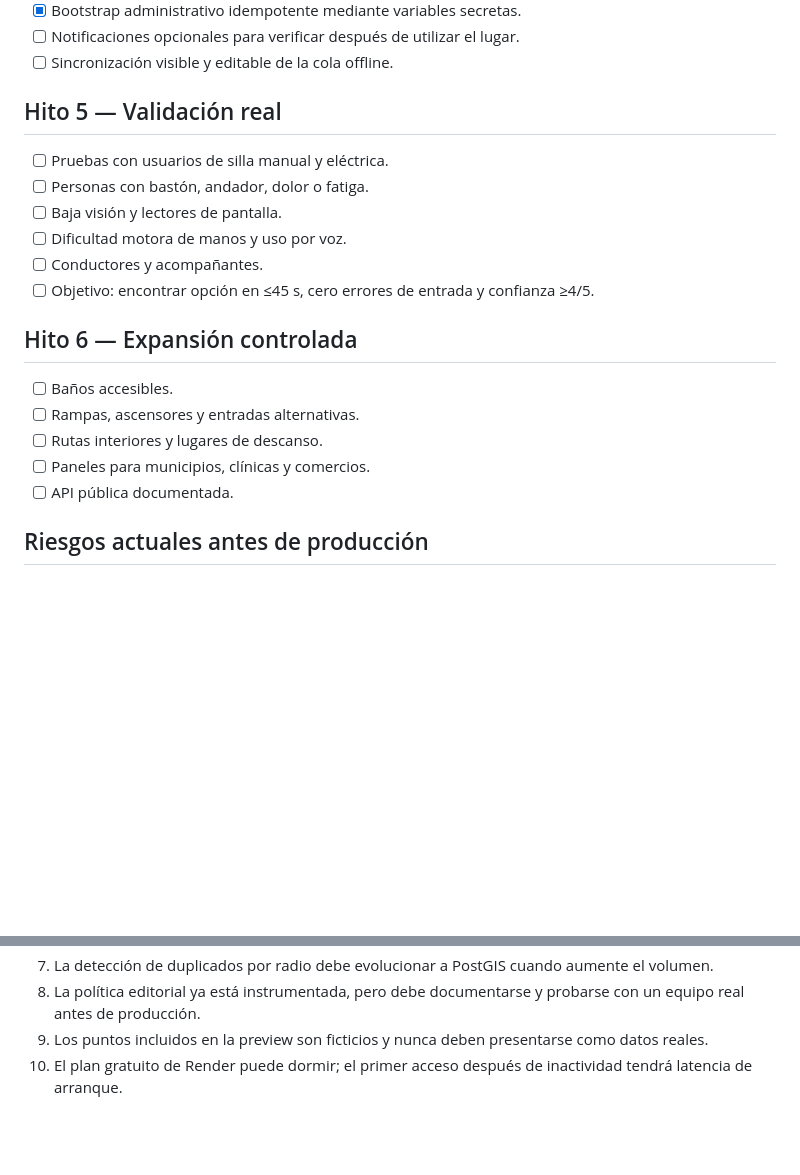
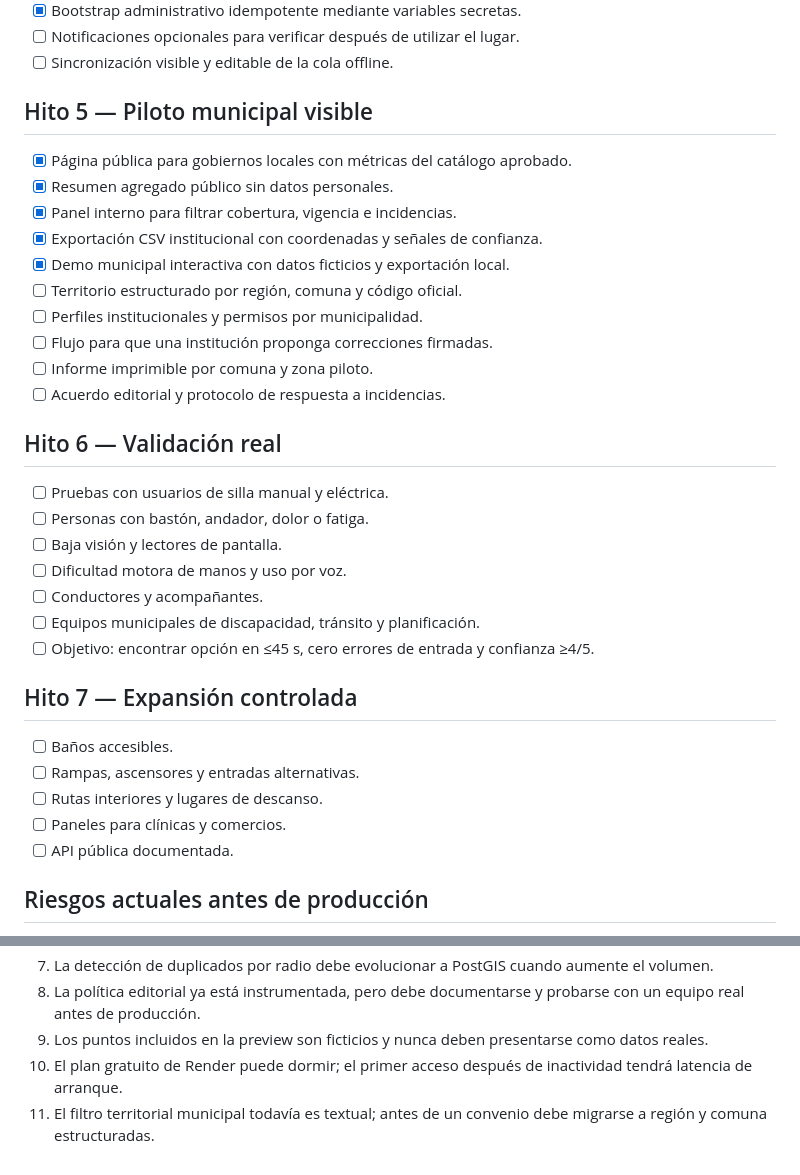
Before and after one commit to Crohnoz/IncluMe, a Markdown page: docs/PRODUCT_ROADMAP.md, 2 parts joined by grey strips. GitHub-like rendering; blank space fills up the shorter version.

Commit message:
docs: add municipal pilot milestone

```diff
--- a/docs/PRODUCT_ROADMAP.md
+++ b/docs/PRODUCT_ROADMAP.md
@@ -64,21 +64,35 @@ IncluMe debe ayudar a elegir y utilizar un estacionamiento accesible con menos e
 - [ ] Notificaciones opcionales para verificar después de utilizar el lugar.
 - [ ] Sincronización visible y editable de la cola offline.
 
-## Hito 5 — Validación real
+## Hito 5 — Piloto municipal visible
+
+- [x] Página pública para gobiernos locales con métricas del catálogo aprobado.
+- [x] Resumen agregado público sin datos personales.
+- [x] Panel interno para filtrar cobertura, vigencia e incidencias.
+- [x] Exportación CSV institucional con coordenadas y señales de confianza.
+- [x] Demo municipal interactiva con datos ficticios y exportación local.
+- [ ] Territorio estructurado por región, comuna y código oficial.
+- [ ] Perfiles institucionales y permisos por municipalidad.
+- [ ] Flujo para que una institución proponga correcciones firmadas.
+- [ ] Informe imprimible por comuna y zona piloto.
+- [ ] Acuerdo editorial y protocolo de respuesta a incidencias.
+
+## Hito 6 — Validación real
 
 - [ ] Pruebas con usuarios de silla manual y eléctrica.
 - [ ] Personas con bastón, andador, dolor o fatiga.
 - [ ] Baja visión y lectores de pantalla.
 - [ ] Dificultad motora de manos y uso por voz.
 - [ ] Conductores y acompañantes.
+- [ ] Equipos municipales de discapacidad, tránsito y planificación.
 - [ ] Objetivo: encontrar opción en ≤45 s, cero errores de entrada y confianza ≥4/5.
 
-## Hito 6 — Expansión controlada
+## Hito 7 — Expansión controlada
 
 - [ ] Baños accesibles.
 - [ ] Rampas, ascensores y entradas alternativas.
 - [ ] Rutas interiores y lugares de descanso.
-- [ ] Paneles para municipios, clínicas y comercios.
+- [ ] Paneles para clínicas y comercios.
 - [ ] API pública documentada.
 
 ## Riesgos actuales antes de producción
@@ -93,3 +107,4 @@ IncluMe debe ayudar a elegir y utilizar un estacionamiento accesible con menos e
 8. La política editorial ya está instrumentada, pero debe documentarse y probarse con un equipo real antes de producción.
 9. Los puntos incluidos en la preview son ficticios y nunca deben presentarse como datos reales.
 10. El plan gratuito de Render puede dormir; el primer acceso después de inactividad tendrá latencia de arranque.
+11. El filtro territorial municipal todavía es textual; antes de un convenio debe migrarse a región y comuna estructuradas.
```
